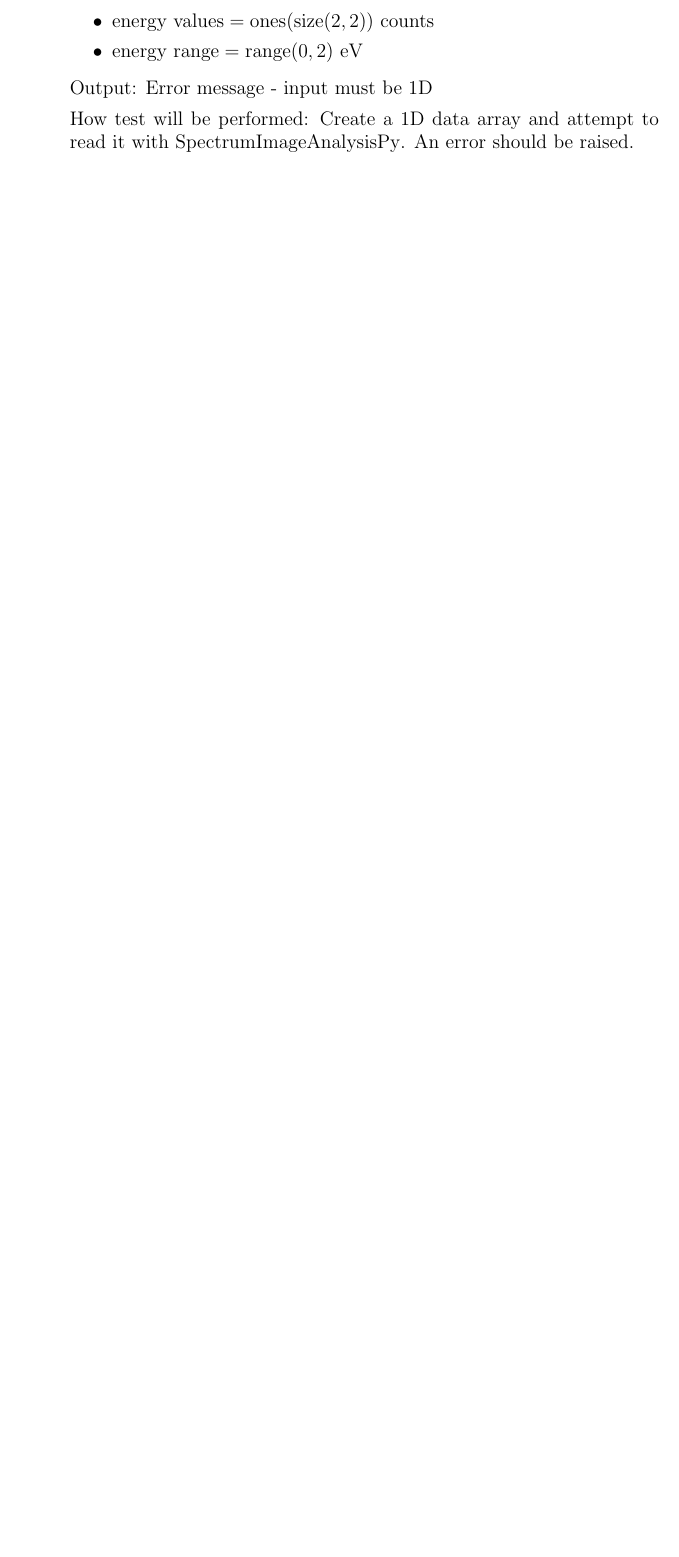
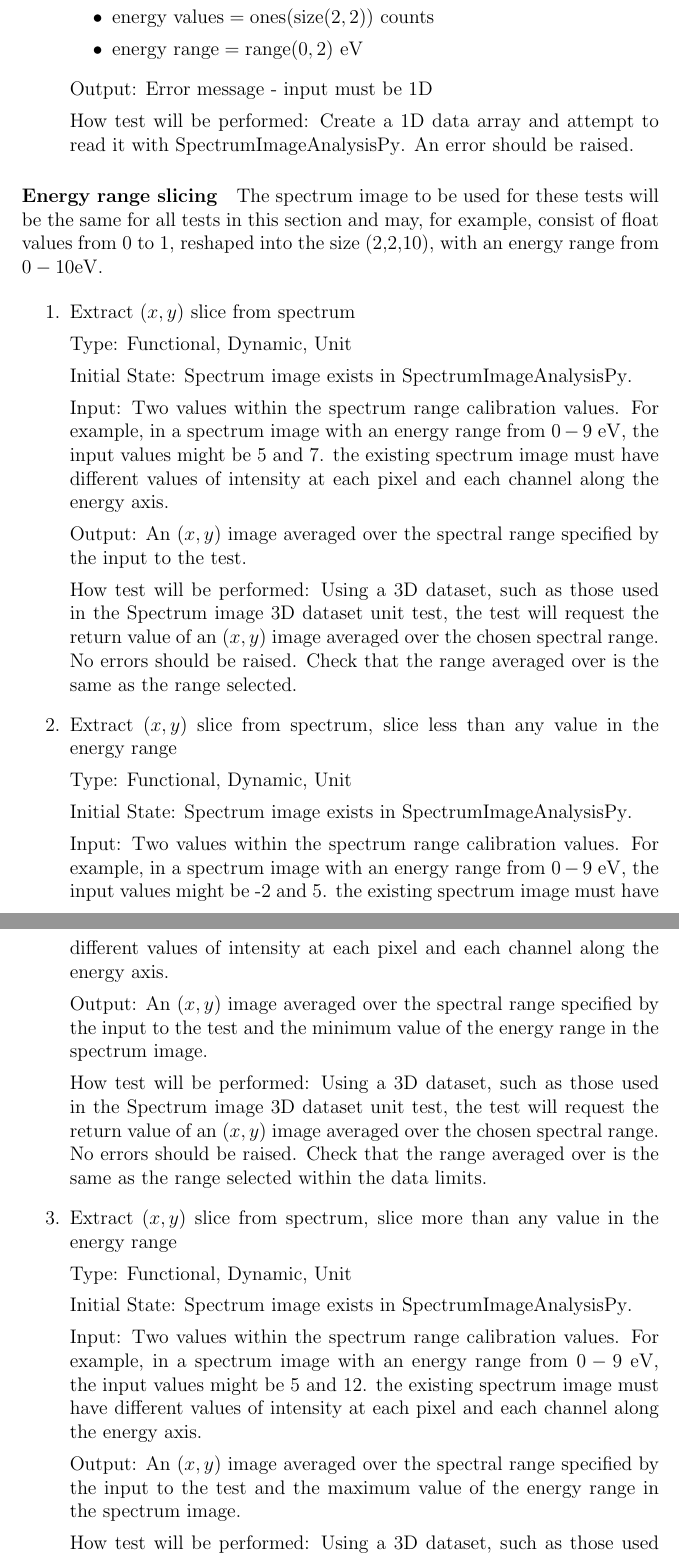
Before and after one commit to icbicket/SpectrumImageAnalysisPy, a LaTeX document (Doc/TestPlan/TestPlan.tex): part of page 14 of 15 before the commit and two parts of pages 15 and 16 of 18 after it, the two joined at a grey line, cut so that both start at the same text, the shorter picture padded with empty space. Compiled offline with pdfLaTeX.

Commit message:
Updates to TestPlan

```diff
--- a/Doc/TestPlan/TestPlan.tex
+++ b/Doc/TestPlan/TestPlan.tex
@@ -464,3 +467,46 @@ How test will be performed: Create a 1D data array and attempt to read it with \
 
 \end{enumerate}
 
+\paragraph{Energy range slicing}
+
+The spectrum image to be used for these tests will be the same for all tests in this section and may, for example, consist of float values from 0 to 1, reshaped into the size (2,2,10), with an energy range from $0-10 \si{\electronvolt}$.
+
+\begin{enumerate}
+
+\item{Extract $(x,y)$ slice from spectrum}
+
+Type: Functional, Dynamic, Unit
+
+Initial State: Spectrum image exists in \progname{}.
+
+Input: Two values within the spectrum range calibration values. For example, in a spectrum image with an energy range from $0-9\ \si{\electronvolt}$, the input values might be 5 and 7. the existing spectrum image must have different values of intensity at each pixel and each channel along the energy axis.
+
+Output: An $(x,y)$ image averaged over the spectral range specified by the input to the test.
+
+How test will be performed: Using a 3D dataset, such as those used in the Spectrum image 3D dataset unit test, the test will request the return value of an $(x,y)$ image averaged over the chosen spectral range. No errors should be raised. Check that the range averaged over is the same as the range selected.
+
+
+\item{Extract $(x,y)$ slice from spectrum, slice less than any value in the energy range}
+
+Type: Functional, Dynamic, Unit
+
+Initial State: Spectrum image exists in \progname{}.
+
+Input: Two values within the spectrum range calibration values. For example, in a spectrum image with an energy range from $0-9\ \si{\electronvolt}$, the input values might be -2 and 5. the existing spectrum image must have different values of intensity at each pixel and each channel along the energy axis.
+
+Output: An $(x,y)$ image averaged over the spectral range specified by the input to the test and the minimum value of the energy range in the spectrum image.
+
+How test will be performed: Using a 3D dataset, such as those used in the Spectrum image 3D dataset unit test, the test will request the return value of an $(x,y)$ image averaged over the chosen spectral range. No errors should be raised. Check that the range averaged over is the same as the range selected within the data limits.
+
+
+\item{Extract $(x,y)$ slice from spectrum, slice more than any value in the energy range}
+
+Type: Functional, Dynamic, Unit
+
+Initial State: Spectrum image exists in \progname{}.
+
+Input: Two values within the spectrum range calibration values. For example, in a spectrum image with an energy range from $0-9\ \si{\electronvolt}$, the input values might be 5 and 12. the existing spectrum image must have different values of intensity at each pixel and each channel along the energy axis.
+
+Output: An $(x,y)$ image averaged over the spectral range specified by the input to the test and the maximum value of the energy range in the spectrum image.
+
+How test will be performed: Using a 3D dataset, such as those used in the Spectrum image 3D dataset unit test, the test will request the return value of an $(x,y)$ image averaged over the chosen spectral range. No errors should be raised. Check that the range averaged over is the same as the range selected within the data limits.
```
Also changed, not shown: Doc/TestPlan/TestPlan.pdf, Doc/TestPlan/TestPlan.tex (54 more changed lines).
